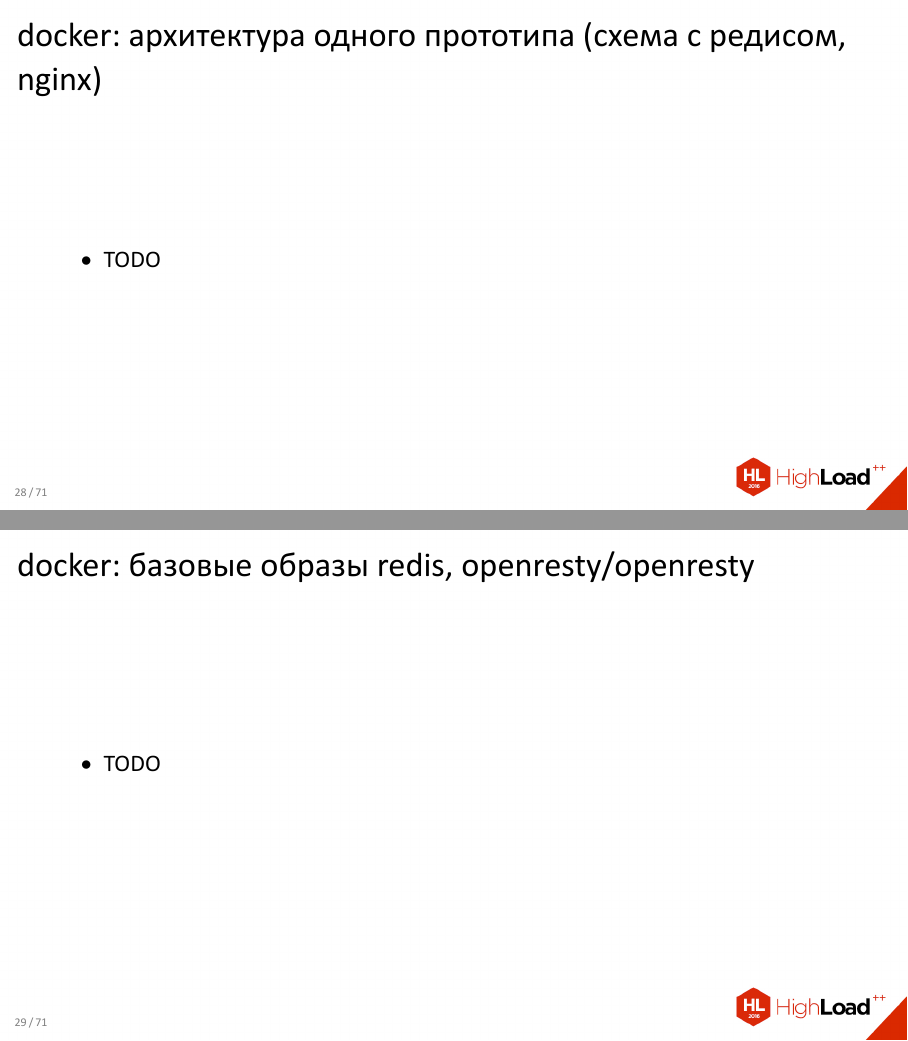
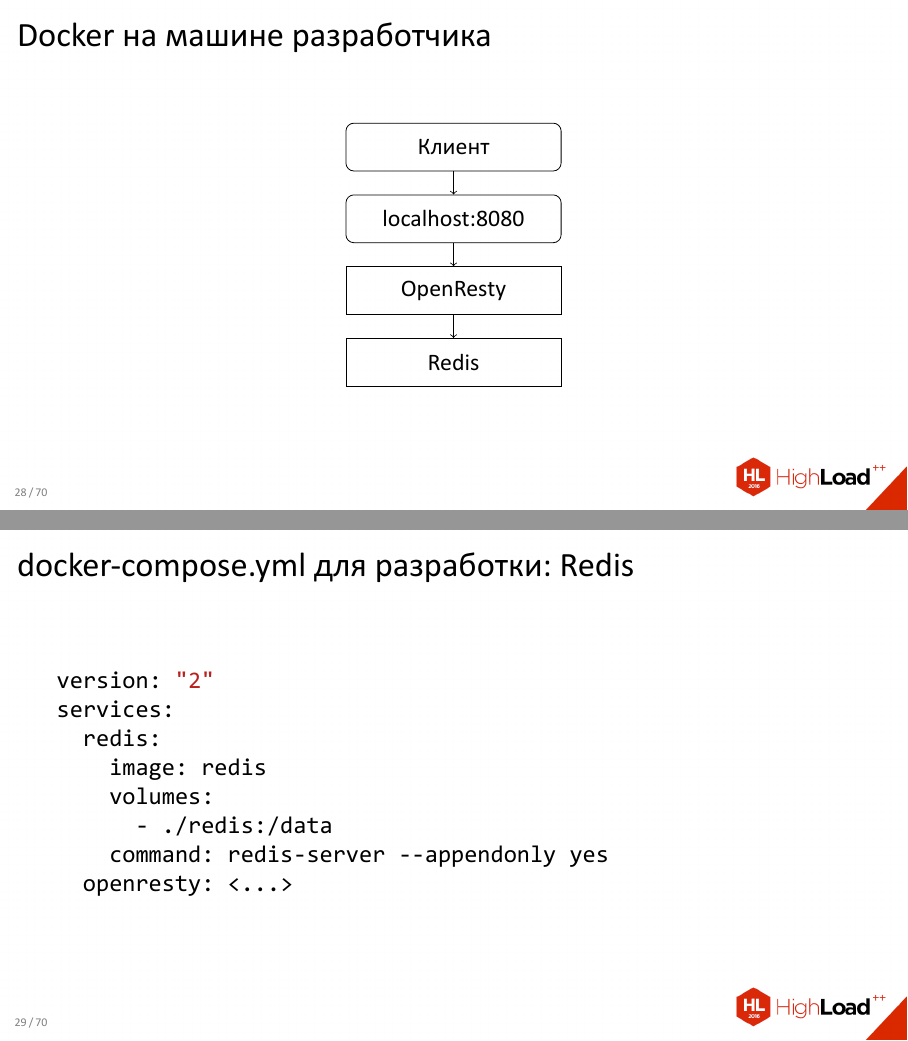
Before and after one commit to agladysh/talks, LaTeX slides (highload2016_ag/highload2016_ag.tex): pages 28 and 29 of 71 before the commit and pages 28 and 29 of 70 after it, joined at a grey line. The pictures show the PDF file highload2016_ag/highload2016_ag.pdf that the author committed with the source.

Commit message:
hl16: 33/70

```diff
--- a/highload2016_ag/highload2016_ag.tex
+++ b/highload2016_ag/highload2016_ag.tex
@@ -430,18 +435,53 @@
 
 %% -------------------------------------------------------------------------- %%
 
-\begin{frame}{docker: архитектура одного прототипа (схема с редисом, nginx)}
-  \begin{itemize}
-    \item TODO
-  \end{itemize}
+\begin{frame}{Docker на машине разработчика}
+
+\begin{center}
+\begin{tikzpicture}
+  every join/.style={line},    % Default linetype for connecting boxes
+  scale=1, transform shape
+]
+
+\tikzset{
+  basebase/.style={
+    align=center, minimum height=2em, minimum width=9em, color=chart11,
+    inner sep=.5em, node distance=3em and 11em
+  },
+  rect/.style={
+    basebase, draw, on grid
+  },
+  coord/.style={coordinate},
+  line/.style={->, draw, chart11},
+}
+
+\node[rect, rounded corners]                     (client)    {Клиент};
+\node[rect, rounded corners, below of=client]    (docker)    {localhost:8080};
+\node[rect, below of=docker]    (openresty) {OpenResty};
+\node[rect, below of=openresty] (redis)     {Redis};
+
+\draw [line] (client)    -- (docker);
+\draw [line] (docker)    -- (openresty);
+\draw [line] (openresty) -- (redis);
+
+\end{tikzpicture}
+\end{center}
+
 \end{frame}
 
 %% -------------------------------------------------------------------------- %%
 
-\begin{frame}{docker: базовые образы redis, openresty/openresty}
-  \begin{itemize}
-    \item TODO
-  \end{itemize}
+\begin{frame}[fragile]{docker-compose.yml для разработки: Redis}
+\begin{minted}{yaml}
+version: "2"
+services:
+  redis:
+    image: redis
+    volumes:
+      - ./redis:/data
+    command: redis-server --appendonly yes
+  openresty: <...>
+\end{minted}
 \end{frame}
 
 %% -------------------------------------------------------------------------- %%
@@ -484,0 +538 @@
+  openresty:
```
Also changed, not shown: highload2016_ag/highload2016_ag.pdf, highload2016_ag/highload2016_ag.tex (74 more changed lines), 1 other file.
